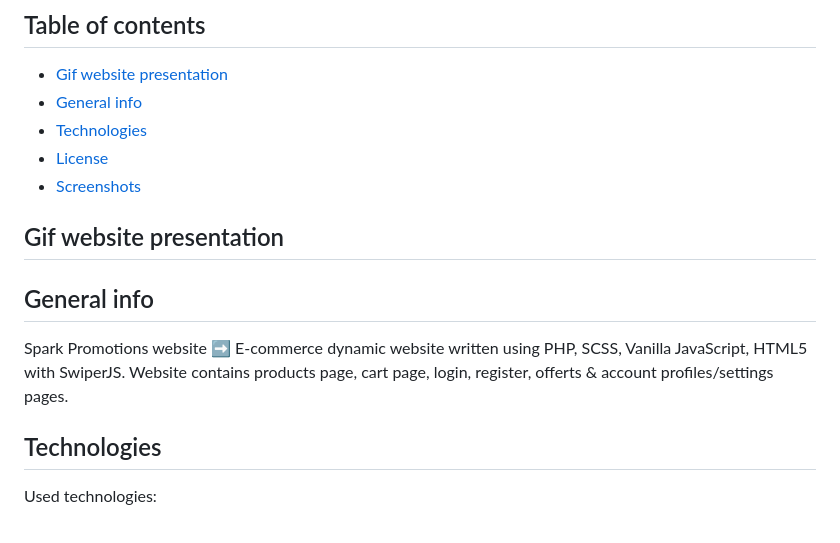
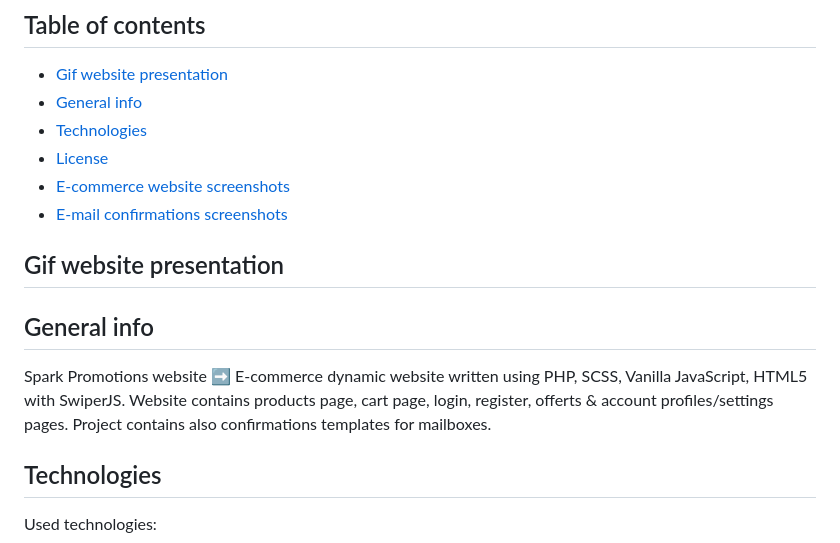
Before and after one commit to goldipl/SPARK_PROMOTIONS, a Markdown page: README.md, the part around the change printed below. Rendered like a GitHub page.

```diff
--- a/README.md
+++ b/README.md
@@ -3,13 +3,15 @@
 * [General info](#general-info)
 * [Technologies](#technologies)
 * [License](#license)
-* [Screenshots](#screenshots)
+* [E-commerce website screenshots](#e-commerce-website-screenshots)
+* [E-mail confirmations screenshots](#e-mail-confirmations-screenshots)
 
 ## Gif website presentation
 
 
 ## General info
 Spark Promotions website ➡️ E-commerce dynamic website written using PHP, SCSS, Vanilla JavaScript, HTML5 with SwiperJS. Website contains products page, cart page, login, register, offerts & account profiles/settings pages.
+Project contains also confirmations templates for mailboxes.
 
 ## Technologies
 Used technologies:
```
Also changed, not shown: other parts of README.md (+8 -1 lines), email_confirmations/klips.jpg (added), email_confirmations/przyjete.jpg (added), email_confirmations/wyslane.jpg (added), screenshots/spark_promotions_email_01.jpg (added), screenshots/spark_promotions_email_02.jpg (added), 3 other files.
